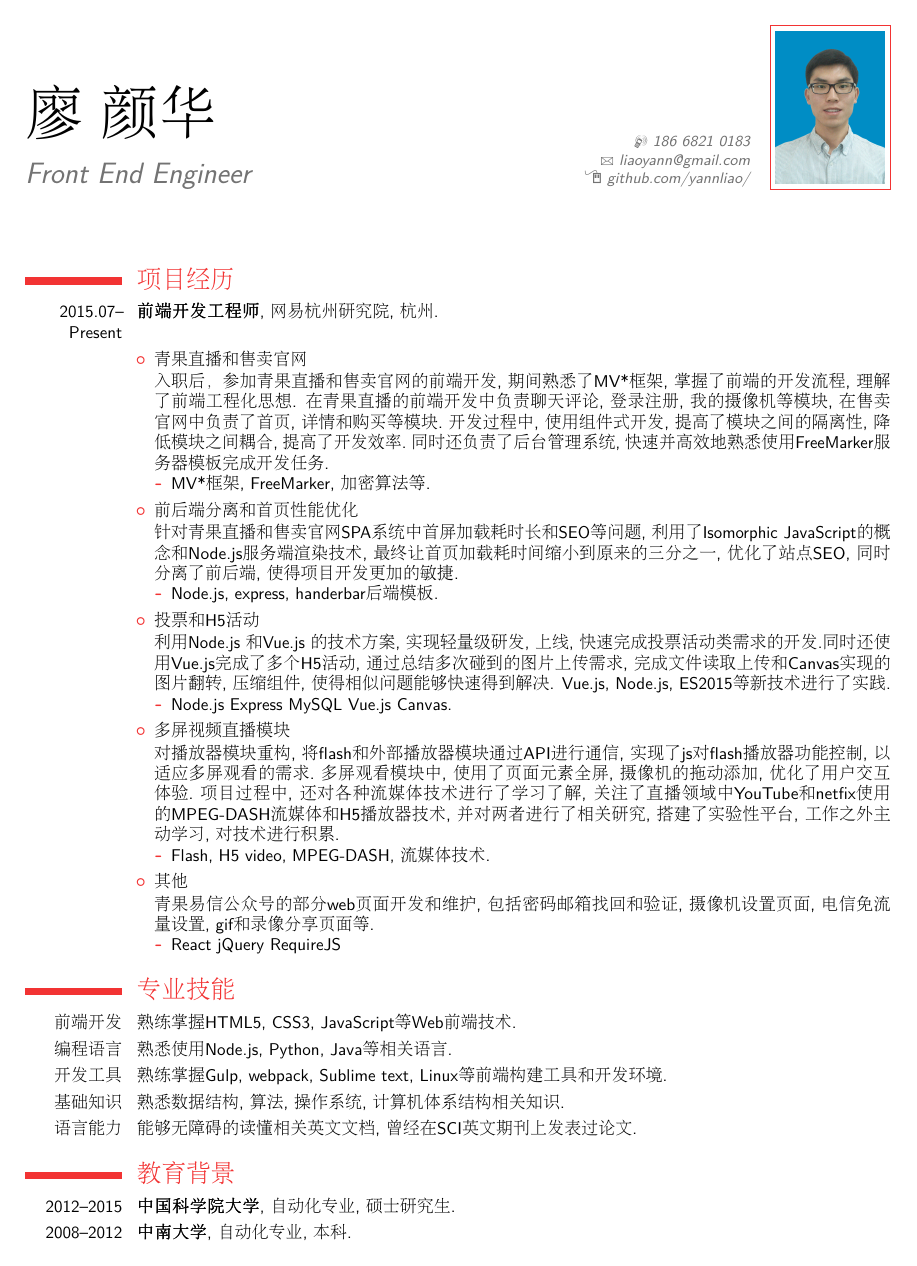
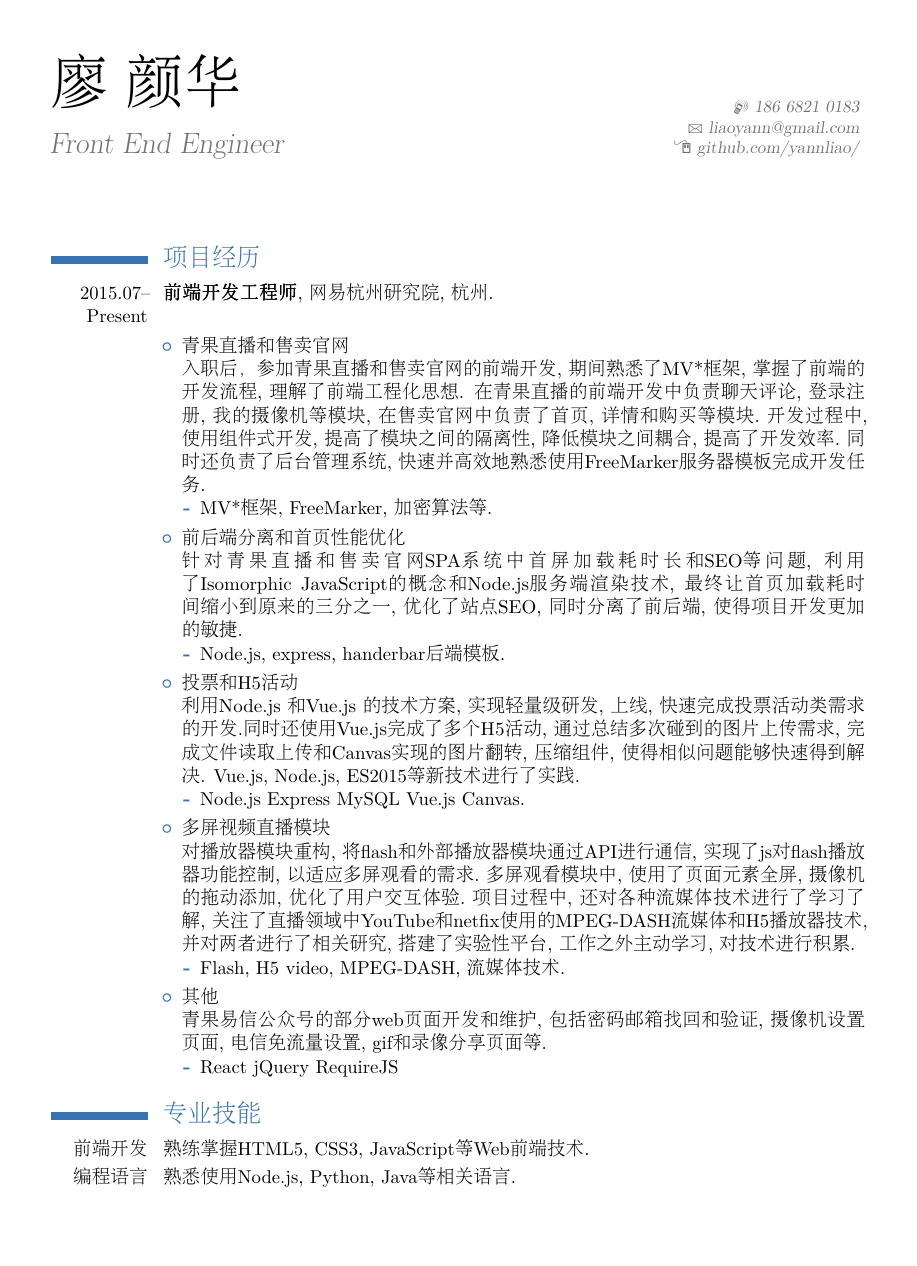
Before and after one commit to yannliao/resume, a LaTeX CV (zh/web-zh.tex): page 1 of 2. Compiled offline with pdfLaTeX.

Commit message:
中文简历

```diff
--- a/zh/web-zh.tex
+++ b/zh/web-zh.tex
@@ -1,9 +1,9 @@
-\documentclass[10pt,a4paper,sans]{moderncv}   % possible options include font size ('10pt', '11pt' and '12pt'), paper size ('a4paper', 'letterpaper', 'a5paper', 'legalpaper', 'executivepaper' and 'landscape') and font family ('sans' and 'roman')
+\documentclass[11pt,a4paper,roman]{moderncv}   % possible options include font size ('10pt', '11pt' and '12pt'), paper size ('a4paper', 'letterpaper', 'a5paper', 'legalpaper', 'executivepaper' and 'landscape') and font family ('sans' and 'roman')
 
 
 % moderncv 主题
 \moderncvstyle{classic}                        % 选项参数是 ‘casual’, ‘classic’, ‘oldstyle’ 和 ’banking’
-\moderncvcolor{red}                          % 选项参数是 ‘blue’ (默认)、‘orange’、‘green’、‘red’、‘purple’ 和 ‘grey’
+\moderncvcolor{blue}                          % 选项参数是 ‘blue’ (默认)、‘orange’、‘green’、‘red’、‘purple’ 和 ‘grey’
 %\nopagenumbers{}                             % 消除注释以取消自动页码生成功能
 
 % 字符编码
@@ -11,7 +11,7 @@
 \usepackage{CJKutf8}
 
 % 调整页面出血
-\usepackage[scale=0.85]{geometry}
+\usepackage[scale=0.8]{geometry}
 \setlength{\hintscolumnwidth}{2cm}           % 如果你希望改变日期栏的宽度
 
 % 个人信息
@@ -23,7 +23,7 @@
 \homepage{github.com/yannliao/}                  % 可选项、如不需要可删除本行
 %\address{}{沈阳市南塔街114号}            % 可选项、如不需要可删除本行
 
-\photo[64pt][0.4pt]{liao}                  % ‘64pt’是图片必须压缩至的高度、‘0.4pt‘是图片边框的宽度 (如不需要可调节至0pt)、’picture‘ 是图片文件的名字;可选项、如不需要可删除本行
+% \photo[64pt][0.4pt]{liao}                  % ‘64pt’是图片必须压缩至的高度、‘0.4pt‘是图片边框的宽度 (如不需要可调节至0pt)、’picture‘ 是图片文件的名字;可选项、如不需要可删除本行
 %\quote{引言(可选项)}                          % 可选项、如不需要可删除本行
 
 % 显示索引号;仅用于在简历中使用了引言
```
Also changed, not shown: zh/web-zh.pdf, zh/web-zh.tex (2 more changed lines).
